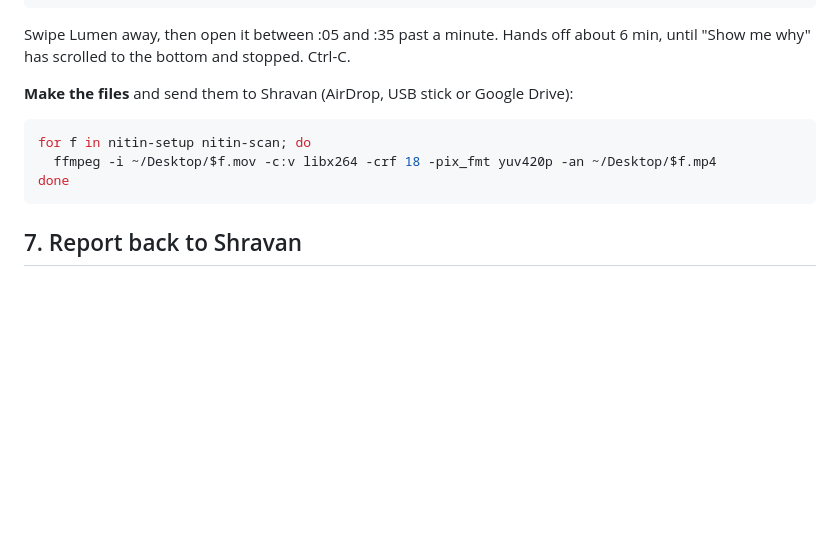
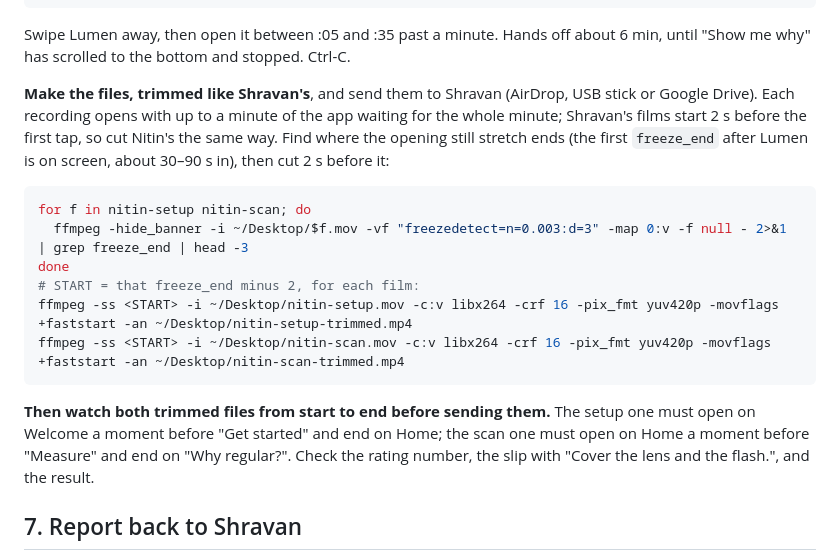
Before and after one commit to shravanvasa2009/lumen-dev, a Markdown page: tools/showcase/IPHONE-FILMING.md, the part around the change. Drawn GitHub-style; blank space fills up the shorter version.

Commit message:
docs(mobile): iPhone films trimmed to the first tap [UX-DEMO]

````diff
--- a/tools/showcase/IPHONE-FILMING.md
+++ b/tools/showcase/IPHONE-FILMING.md
@@ -125,13 +125,23 @@ swift tools/showcase/record-iphone.swift ~/Desktop/nitin-scan.mov
 Swipe Lumen away, then open it between :05 and :35 past a minute. Hands off about 6 min, until "Show me why" has
 scrolled to the bottom and stopped. Ctrl-C.
 
-**Make the files** and send them to Shravan (AirDrop, USB stick or Google Drive):
+**Make the files, trimmed like Shravan's**, and send them to Shravan (AirDrop, USB stick or Google Drive). Each
+recording opens with up to a minute of the app waiting for the whole minute; Shravan's films start 2 s before the
+first tap, so cut Nitin's the same way. Find where the opening still stretch ends (the first `freeze_end` after
+Lumen is on screen, about 30–90 s in), then cut 2 s before it:
 
 ```sh
 for f in nitin-setup nitin-scan; do
-  ffmpeg -i ~/Desktop/$f.mov -c:v libx264 -crf 18 -pix_fmt yuv420p -an ~/Desktop/$f.mp4
+  ffmpeg -hide_banner -i ~/Desktop/$f.mov -vf "freezedetect=n=0.003:d=3" -map 0:v -f null - 2>&1 | grep freeze_end | head -3
 done
+# START = that freeze_end minus 2, for each film:
+ffmpeg -ss <START> -i ~/Desktop/nitin-setup.mov -c:v libx264 -crf 16 -pix_fmt yuv420p -movflags +faststart -an ~/Desktop/nitin-setup-trimmed.mp4
+ffmpeg -ss <START> -i ~/Desktop/nitin-scan.mov -c:v libx264 -crf 16 -pix_fmt yuv420p -movflags +faststart -an ~/Desktop/nitin-scan-trimmed.mp4
 ```
+
+**Then watch both trimmed files from start to end before sending them.** The setup one must open on Welcome a
+moment before "Get started" and end on Home; the scan one must open on Home a moment before "Measure" and end on
+"Why regular?". Check the rating number, the slip with "Cover the lens and the flash.", and the result.
 
 ## 7. Report back to Shravan
 
````
